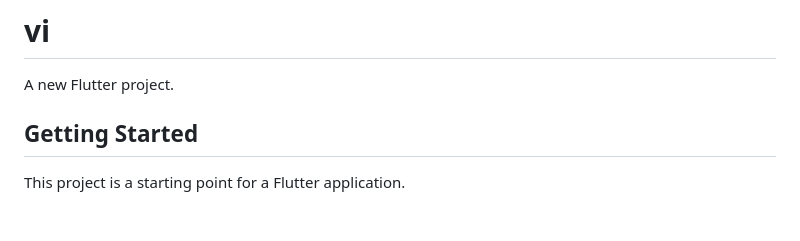
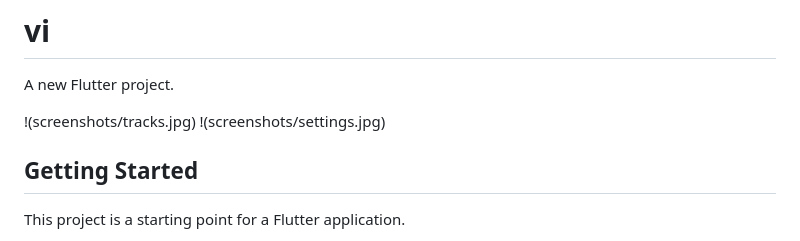
Before and after one commit to al3xsr/vi-player, a Markdown page: README.md, the part around the change. Drawn GitHub-style; blank space fills up the shorter version.

Commit message:
add screenshots

```diff
--- a/README.md
+++ b/README.md
@@ -1,6 +1,9 @@
 # vi
 
 A new Flutter project.
+
+!(screenshots/tracks.jpg)
+!(screenshots/settings.jpg)
 
 ## Getting Started
 
```
Also changed, not shown: screenshots/settings.jpg (added), screenshots/tracks.jpg (added).
